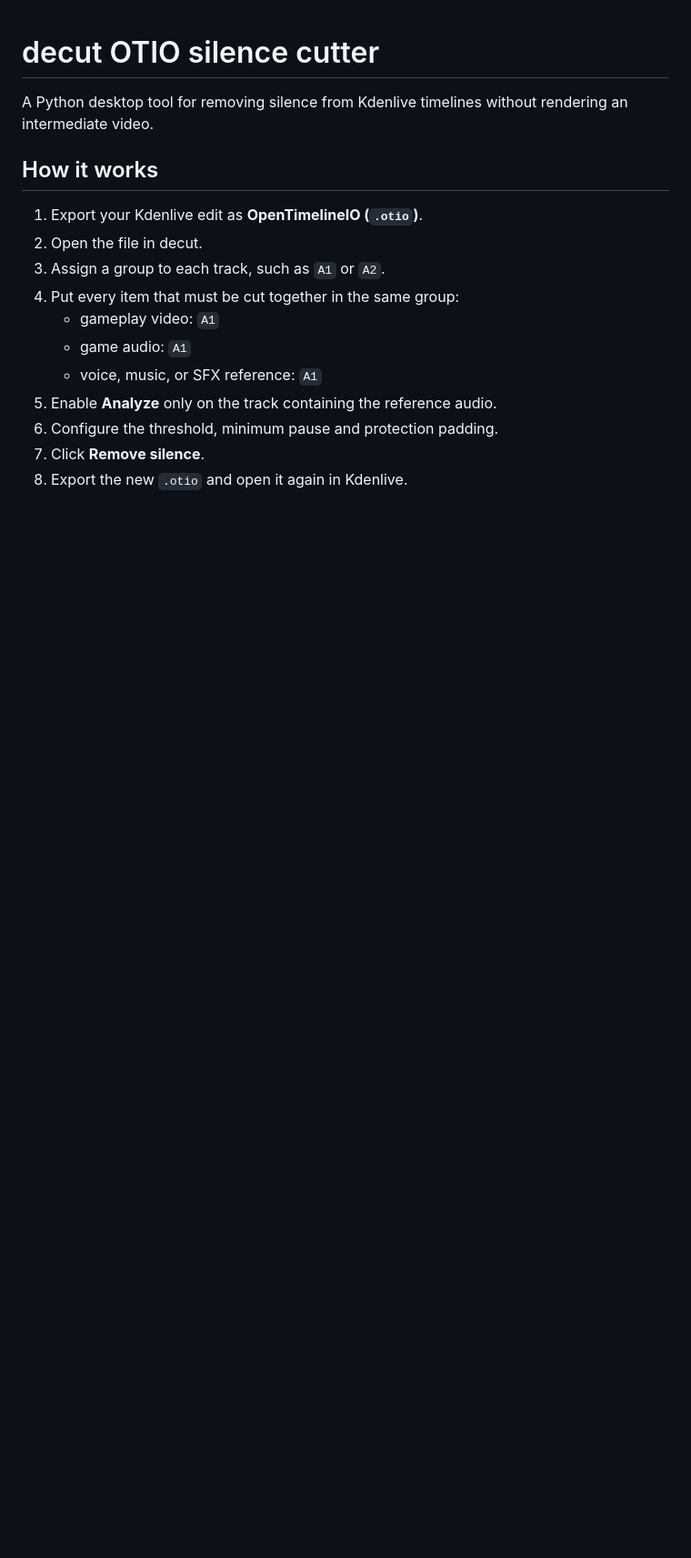
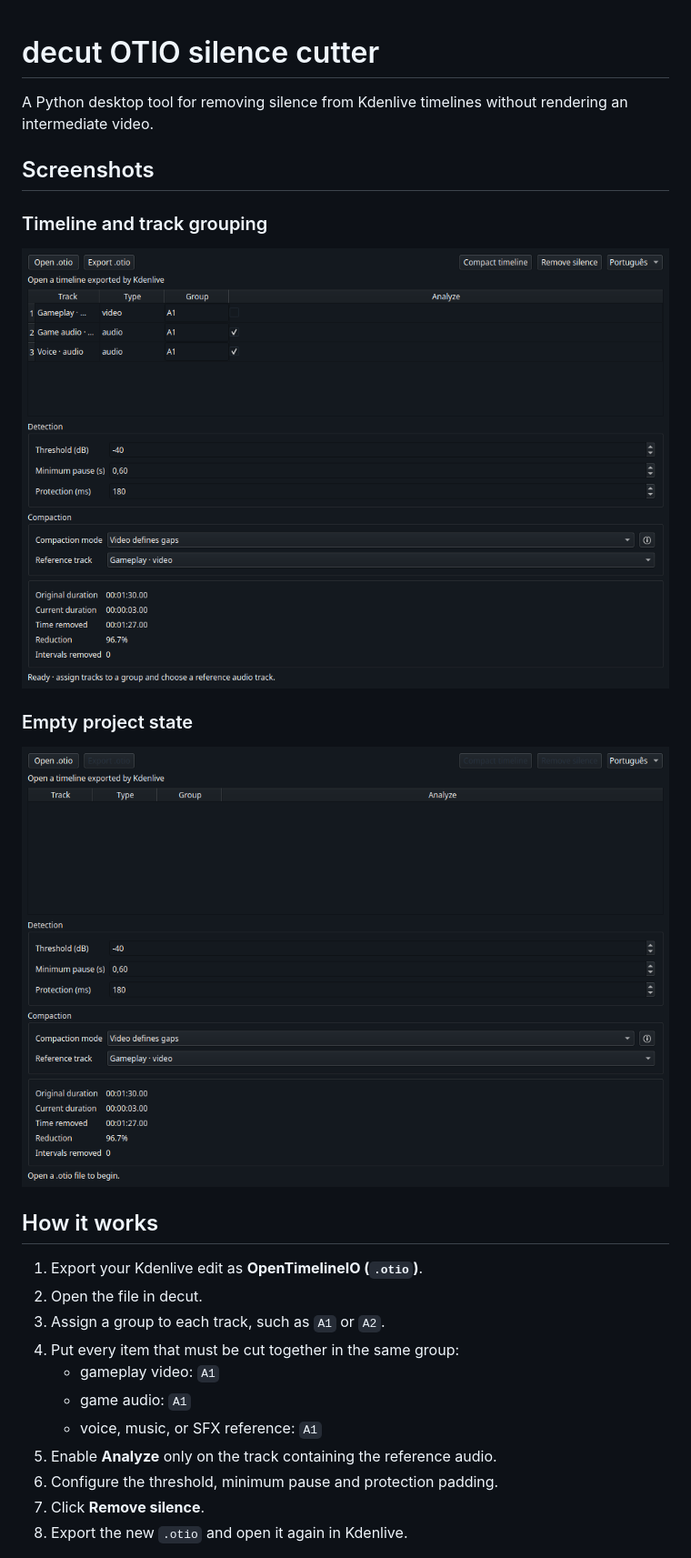
Before and after one commit to cookieukw/decut, a Markdown page: README.md, the part around the change. Shown at 91% size. GitHub-like rendering; pictures changed too: assets/screenshots/empty.png (added), assets/screenshots/timeline.png (added); blank space fills up the shorter version.

Commit message:
docs: add screenshots and update README with visual examples

```diff
--- a/README.md
+++ b/README.md
@@ -1,6 +1,16 @@
 # decut OTIO silence cutter
 
 A Python desktop tool for removing silence from Kdenlive timelines without rendering an intermediate video.
+
+## Screenshots
+
+### Timeline and track grouping
+
+![Timeline with grouped video and audio tracks](assets/screenshots/timeline.png)
+
+### Empty project state
+
+![Empty project state](assets/screenshots/empty.png)
 
 ## How it works
 
```
